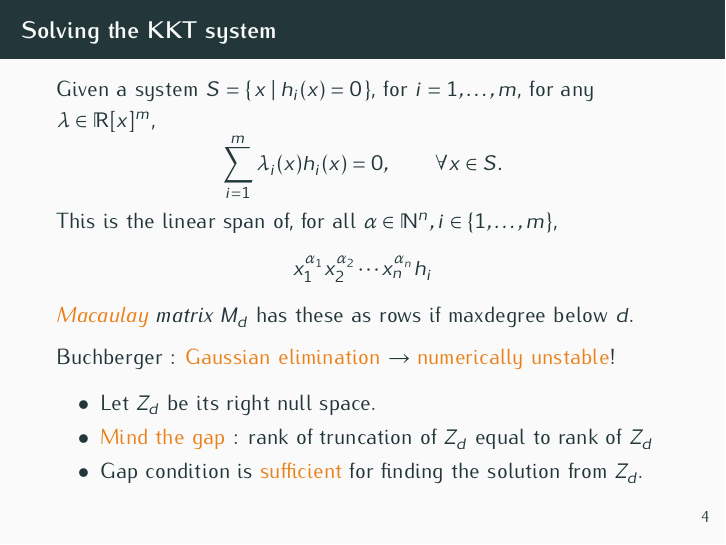
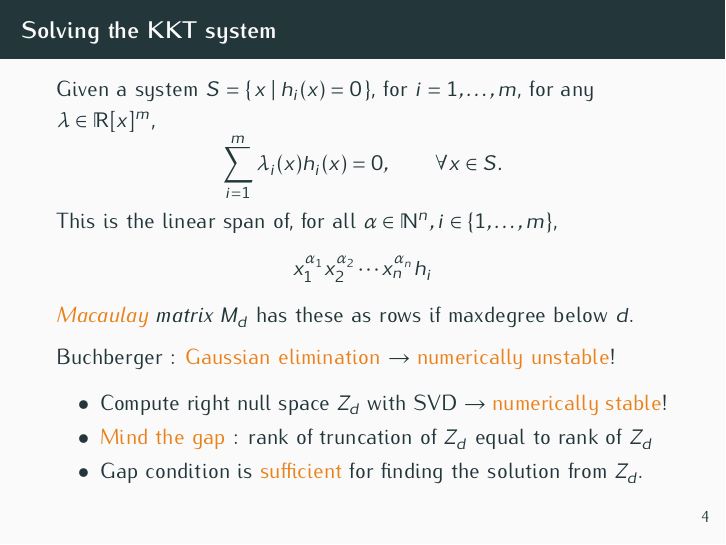
Before and after one commit to blegat/SumOfSquaresSlides, LaTeX slides (2023_JuMP/slides/2023_JuMP-slides.tex): page 6 of 11. Compiled offline with pdfLaTeX.

Commit message:
[2023_JuMP] Fix

```diff
--- a/2023_JuMP/slides/2023_JuMP-slides.tex
+++ b/2023_JuMP/slides/2023_JuMP-slides.tex
@@ -188,7 +188,7 @@
   Buchberger : \alert{Gaussian elimination} $\to$ \alert{numerically unstable}!
 
   \begin{itemize}
-    \item Let $Z_d$ be its right null space.
+    \item Compute right null space $Z_d$ with SVD $\to$ \alert{numerically stable}!
     \item \alert{Mind the gap} : rank of truncation of $Z_d$ equal to rank of $Z_d$
     \item Gap condition is \alert{sufficient} for finding the solution from $Z_d$.
   \end{itemize}
```
